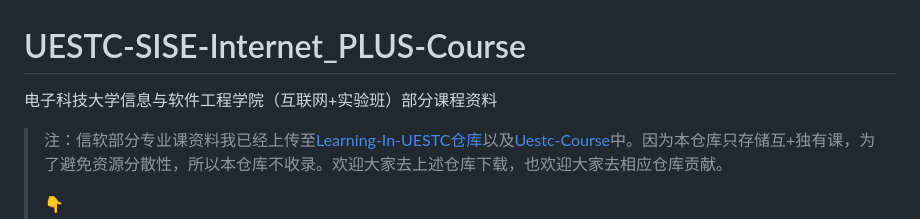
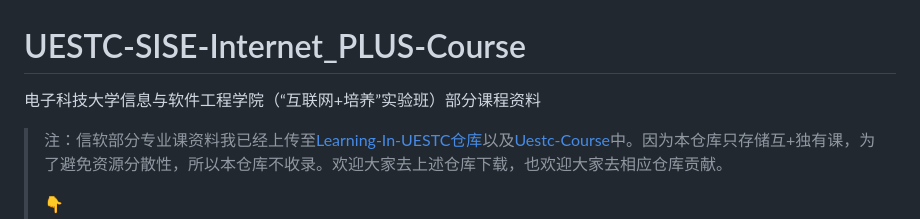
Before and after one commit to jjq0425/UESTC-SISE-Internet_PLUS-Course, a Markdown page: README.md, the part around the change. GitHub-like rendering.

```diff
--- a/README.md
+++ b/README.md
@@ -1,5 +1,5 @@
 # UESTC-SISE-Internet_PLUS-Course
-电子科技大学信息与软件工程学院（互联网+实验班）部分课程资料
+电子科技大学信息与软件工程学院（“互联网+培养”实验班）部分课程资料
 
 > 注：信软部分专业课资料我已经上传至[Learning-In-UESTC仓库](https://github.com/1538-art/Learning-In-UESTC)以及[Uestc-Course](https://github.com/Xovee/uestc-course/)中。因为本仓库只存储互+独有课，为了避免资源分散性，所以本仓库不收录。欢迎大家去上述仓库下载，也欢迎大家去相应仓库贡献。
 >
```
